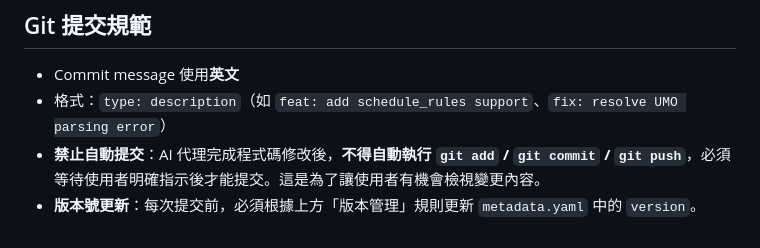
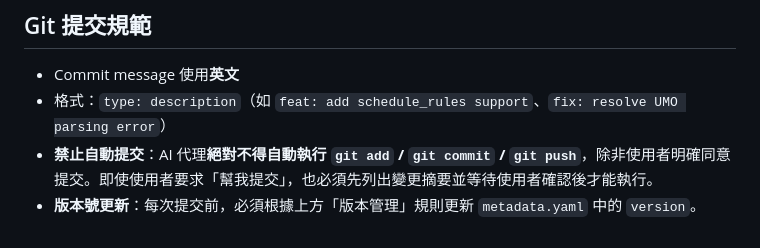
Before and after one commit to 911218sky/astrbot_plugin_proactive_chat, a Markdown page: AGENTS.md, the part around the change. Rendered like a GitHub page.

Commit message:
docs: strengthen git commit policy in AGENTS.md

```diff
--- a/AGENTS.md
+++ b/AGENTS.md
@@ -143,5 +143,5 @@ ruff check .         # 確認零錯誤
 
 - Commit message 使用**英文**
 - 格式：`type: description`（如 `feat: add schedule_rules support`、`fix: resolve UMO parsing error`）
-- **禁止自動提交**：AI 代理完成程式碼修改後，**不得自動執行 `git add` / `git commit` / `git push`**，必須等待使用者明確指示後才能提交。這是為了讓使用者有機會檢視變更內容。
+- **禁止自動提交**：AI 代理**絕對不得自動執行 `git add` / `git commit` / `git push`**，除非使用者明確同意提交。即使使用者要求「幫我提交」，也必須先列出變更摘要並等待使用者確認後才能執行。
 - **版本號更新**：每次提交前，必須根據上方「版本管理」規則更新 `metadata.yaml` 中的 `version`。
```
